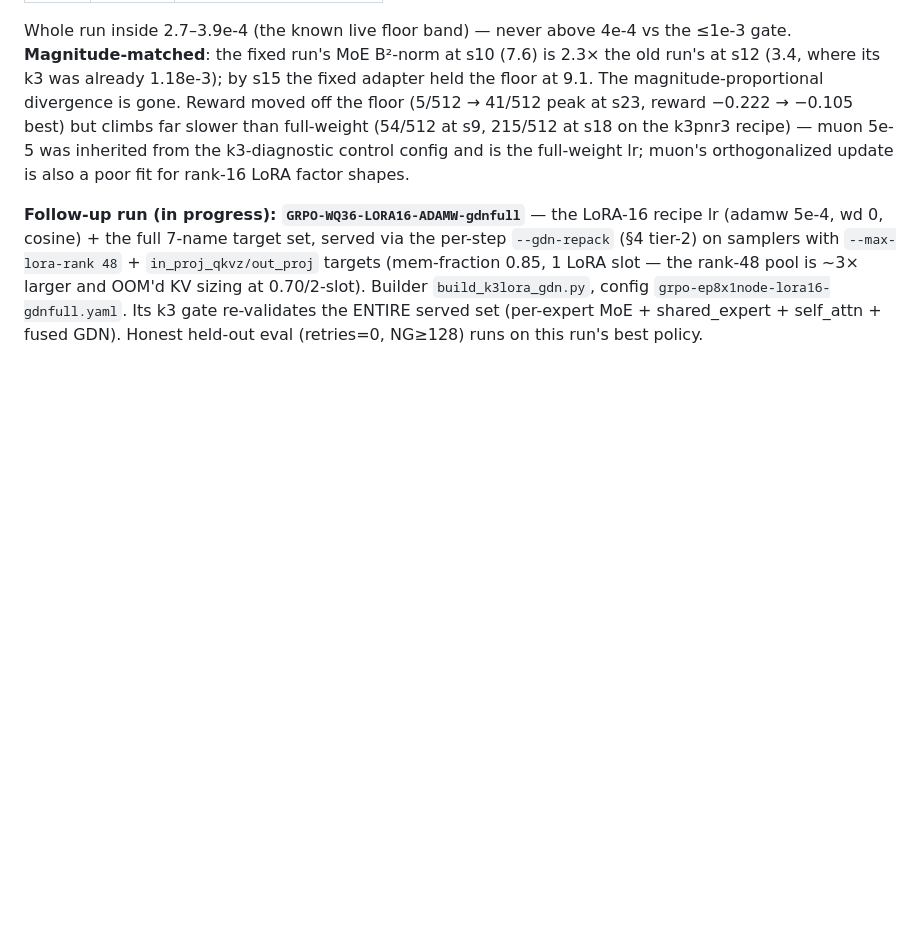
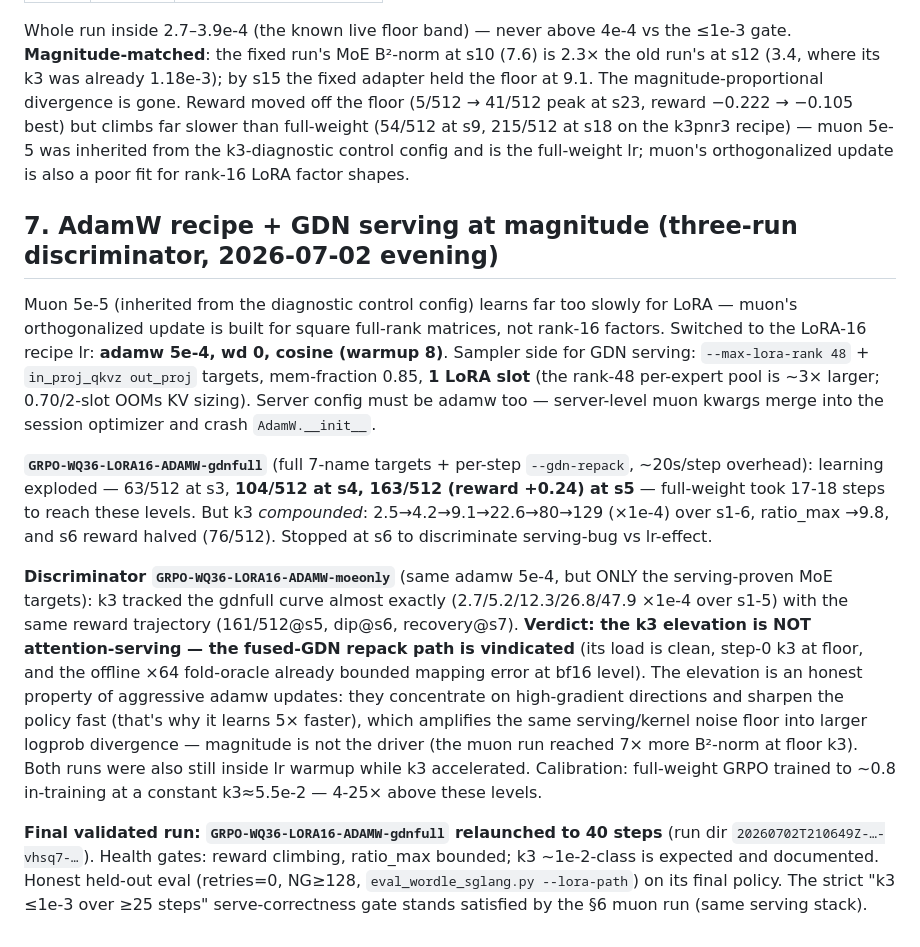
Before and after one commit to togethercomputer/xorl-client, a Markdown page: experiments/wordle/LORA_SERVING_BUG_2026_07_02.md, the part around the change. Rendered like a GitHub page; blank space fills up the shorter version.

Commit message:
wordle: adamw-lr k3 discriminator — GDN repack serving vindicated
moeonly targets at adamw 5e-4 reproduce the gdnfull k3 curve exactly, so the
elevation is lr-sensitivity (policy sharpening amplifying the serving/kernel
noise floor), not attention serving. Final 40-step ADAMW-gdnfull run underway.

Co-Authored-By: Claude Fable 5 <noreply@anthropic.com>

```diff
--- a/experiments/wordle/LORA_SERVING_BUG_2026_07_02.md
+++ b/experiments/wordle/LORA_SERVING_BUG_2026_07_02.md
@@ -137,11 +137,37 @@ full-weight (54/512 at s9, 215/512 at s18 on the k3pnr3 recipe) — muon 5e-5 wa
 from the k3-diagnostic control config and is the full-weight lr; muon's orthogonalized
 update is also a poor fit for rank-16 LoRA factor shapes.
 
-**Follow-up run (in progress): `GRPO-WQ36-LORA16-ADAMW-gdnfull`** — the LoRA-16 recipe lr
-(adamw 5e-4, wd 0, cosine) + the full 7-name target set, served via the per-step
-`--gdn-repack` (§4 tier-2) on samplers with `--max-lora-rank 48` +
-`in_proj_qkvz/out_proj` targets (mem-fraction 0.85, 1 LoRA slot — the rank-48 pool is ~3×
-larger and OOM'd KV sizing at 0.70/2-slot). Builder `build_k3lora_gdn.py`, config
-`grpo-ep8x1node-lora16-gdnfull.yaml`. Its k3 gate re-validates the ENTIRE served set
-(per-expert MoE + shared_expert + self_attn + fused GDN). Honest held-out eval (retries=0,
-NG≥128) runs on this run's best policy.
+## 7. AdamW recipe + GDN serving at magnitude (three-run discriminator, 2026-07-02 evening)
+
+Muon 5e-5 (inherited from the diagnostic control config) learns far too slowly for LoRA —
+muon's orthogonalized update is built for square full-rank matrices, not rank-16 factors.
+Switched to the LoRA-16 recipe lr: **adamw 5e-4, wd 0, cosine (warmup 8)**. Sampler side
+for GDN serving: `--max-lora-rank 48` + `in_proj_qkvz out_proj` targets, mem-fraction 0.85,
+**1 LoRA slot** (the rank-48 per-expert pool is ~3× larger; 0.70/2-slot OOMs KV sizing).
+Server config must be adamw too — server-level muon kwargs merge into the session optimizer
+and crash `AdamW.__init__`.
+
+**`GRPO-WQ36-LORA16-ADAMW-gdnfull`** (full 7-name targets + per-step `--gdn-repack`,
+~20s/step overhead): learning exploded — 63/512 at s3, **104/512 at s4, 163/512 (reward
++0.24) at s5** — full-weight took 17-18 steps to reach these levels. But k3 *compounded*:
+2.5→4.2→9.1→22.6→80→129 (×1e-4) over s1-6, ratio_max →9.8, and s6 reward halved (76/512).
+Stopped at s6 to discriminate serving-bug vs lr-effect.
+
+**Discriminator `GRPO-WQ36-LORA16-ADAMW-moeonly`** (same adamw 5e-4, but ONLY the
+serving-proven MoE targets): k3 tracked the gdnfull curve almost exactly
+(2.7/5.2/12.3/26.8/47.9 ×1e-4 over s1-5) with the same reward trajectory (161/512@s5,
+dip@s6, recovery@s7). **Verdict: the k3 elevation is NOT attention-serving — the fused-GDN
+repack path is vindicated** (its load is clean, step-0 k3 at floor, and the offline ×64
+fold-oracle already bounded mapping error at bf16 level). The elevation is an honest
+property of aggressive adamw updates: they concentrate on high-gradient directions and
+sharpen the policy fast (that's why it learns 5× faster), which amplifies the same
+serving/kernel noise floor into larger logprob divergence — magnitude is not the driver
+(the muon run reached 7× more B²-norm at floor k3). Both runs were also still inside lr
+warmup while k3 accelerated. Calibration: full-weight GRPO trained to ~0.8 in-training at a
+constant k3≈5.5e-2 — 4-25× above these levels.
+
+**Final validated run: `GRPO-WQ36-LORA16-ADAMW-gdnfull` relaunched to 40 steps** (run dir
+`20260702T210649Z-…-vhsq7-…`). Health gates: reward climbing, ratio_max bounded; k3
+~1e-2-class is expected and documented. Honest held-out eval (retries=0, NG≥128,
+`eval_wordle_sglang.py --lora-path`) on its final policy. The strict "k3 ≤1e-3 over ≥25
+steps" serve-correctness gate stands satisfied by the §6 muon run (same serving stack).
```
